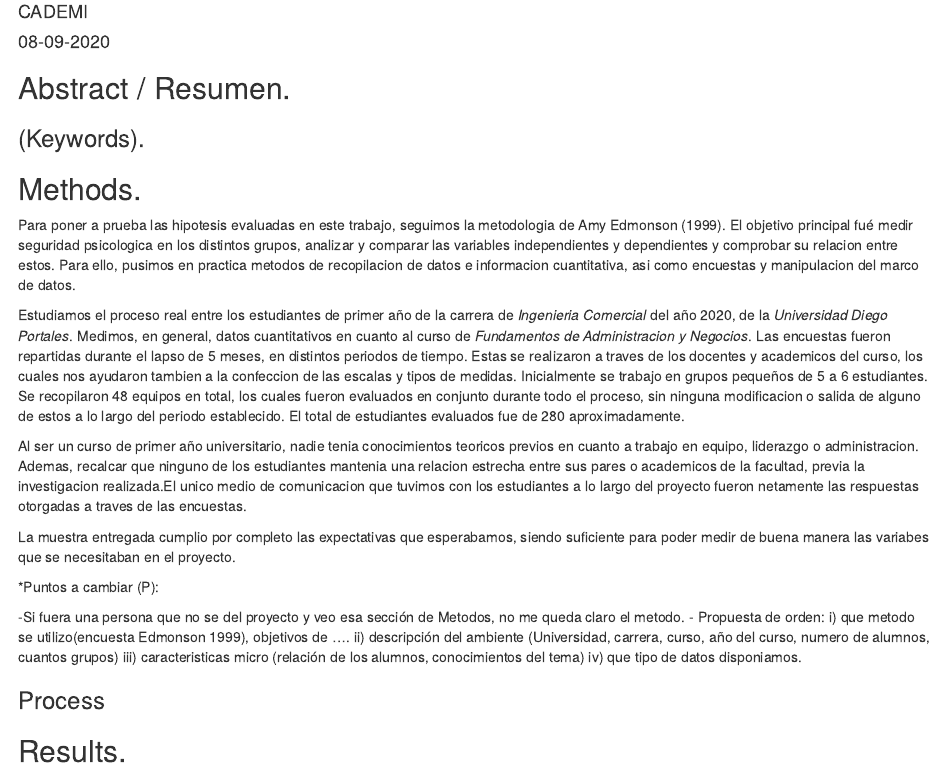
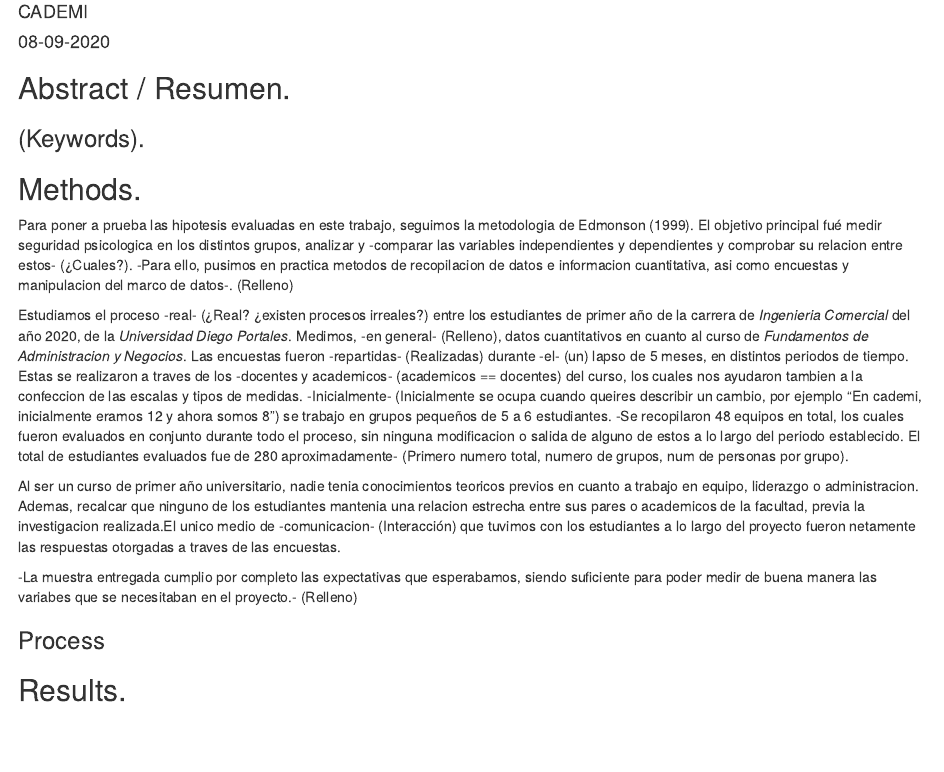
Before and after one commit to Isaias-22/cademi, an R Markdown document (RMarkdown Project/Investigation Project.Rmd): the page in a window 1100 px wide, from 70 px down. Rendered offline with R 4.5, knitr and Pandoc, with nearby package versions.

Commit message:
Update Investigation Project.Rmd

```diff
--- a/RMarkdown Project/Investigation Project.Rmd
+++ b/RMarkdown Project/Investigation Project.Rmd
@@ -10,18 +10,13 @@ output: html_document
 
 ## Methods.
 
-Para poner a prueba las hipotesis evaluadas en este trabajo, seguimos la metodologia de Amy Edmonson (1999). El objetivo principal fué medir seguridad psicologica en los distintos grupos, analizar y comparar las variables independientes y dependientes y comprobar su relacion entre estos. Para ello, pusimos en practica metodos de recopilacion de datos e informacion cuantitativa, asi como encuestas y manipulacion del marco de datos.
+Para poner a prueba las hipotesis evaluadas en este trabajo, seguimos la metodologia de Edmonson (1999). El objetivo principal fué medir seguridad psicologica en los distintos grupos, analizar y -comparar las variables independientes y dependientes y comprobar su relacion entre estos- (¿Cuales?). -Para ello, pusimos en practica metodos de recopilacion de datos e informacion cuantitativa, asi como encuestas y manipulacion del marco de datos-. (Relleno)
 
-Estudiamos el proceso real entre los estudiantes de primer año de la carrera de *Ingenieria Comercial* del año 2020, de la *Universidad Diego Portales*. Medimos, en general, datos cuantitativos en cuanto al curso de *Fundamentos de Administracion y Negocios*. Las encuestas fueron repartidas durante el lapso de 5 meses, en distintos periodos de tiempo. Estas se realizaron a traves de los docentes y academicos del curso, los cuales nos ayudaron tambien a la confeccion de las escalas y tipos de medidas. Inicialmente se trabajo en grupos pequeños de 5 a 6 estudiantes. Se recopilaron 48 equipos en total, los cuales fueron evaluados en conjunto durante todo el proceso, sin ninguna modificacion o salida de alguno de estos a lo largo del periodo establecido. El total de estudiantes evaluados fue de 280 aproximadamente.
+Estudiamos el proceso -real- (¿Real? ¿existen procesos irreales?) entre los estudiantes de primer año de la carrera de *Ingenieria Comercial* del año 2020, de la *Universidad Diego Portales*. Medimos, -en general- (Relleno), datos cuantitativos en cuanto al curso de *Fundamentos de Administracion y Negocios*. Las encuestas fueron -repartidas- (Realizadas) durante -el- (un) lapso de 5 meses, en distintos periodos de tiempo. Estas se realizaron a traves de los -docentes y academicos- (academicos == docentes) del curso, los cuales nos ayudaron tambien a la confeccion de las escalas y tipos de medidas. -Inicialmente- (Inicialmente se ocupa cuando queires describir un cambio, por ejemplo "En cademi, inicialmente eramos 12 y ahora somos 8") se trabajo en grupos pequeños de 5 a 6 estudiantes. -Se recopilaron 48 equipos en total, los cuales fueron evaluados en conjunto durante todo el proceso, sin ninguna modificacion o salida de alguno de estos a lo largo del periodo establecido. El total de estudiantes evaluados fue de 280 aproximadamente- (Primero numero total, numero de grupos, num de personas por grupo).
 
-Al ser un curso de primer año universitario, nadie tenia conocimientos teoricos previos en cuanto a trabajo en equipo, liderazgo o administracion. Ademas, recalcar que ninguno de los estudiantes mantenia una relacion estrecha entre sus pares o academicos de la facultad, previa la investigacion realizada.El unico medio de comunicacion que tuvimos con los estudiantes a lo largo del proyecto fueron netamente las respuestas otorgadas a traves de las encuestas.
+Al ser un curso de primer año universitario, nadie tenia conocimientos teoricos previos en cuanto a trabajo en equipo, liderazgo o administracion. Ademas, recalcar que ninguno de los estudiantes mantenia una relacion estrecha entre sus pares o academicos de la facultad, previa la investigacion realizada.El unico medio de -comunicacion- (Interacción) que tuvimos con los estudiantes a lo largo del proyecto fueron netamente las respuestas otorgadas a traves de las encuestas.
 
-La muestra entregada cumplio por completo las expectativas que esperabamos, siendo suficiente para poder medir de buena manera las variabes que se necesitaban en el proyecto.
-
-*Puntos a cambiar (P):
-
--Si fuera una persona que no se del proyecto y veo esa sección de Metodos, no me queda claro el metodo.
-- Propuesta de orden: i) que metodo se utilizo(encuesta Edmonson 1999), objetivos de ....  ii) descripción del ambiente (Universidad, carrera, curso, año del curso, numero de alumnos, cuantos grupos) iii) caracteristicas micro (relación de los alumnos, conocimientos del tema) iv) que tipo de datos disponiamos.
+-La muestra entregada cumplio por completo las expectativas que esperabamos, siendo suficiente para poder medir de buena manera las variabes que se necesitaban en el proyecto.- (Relleno)
 
 ### Process
 
```
